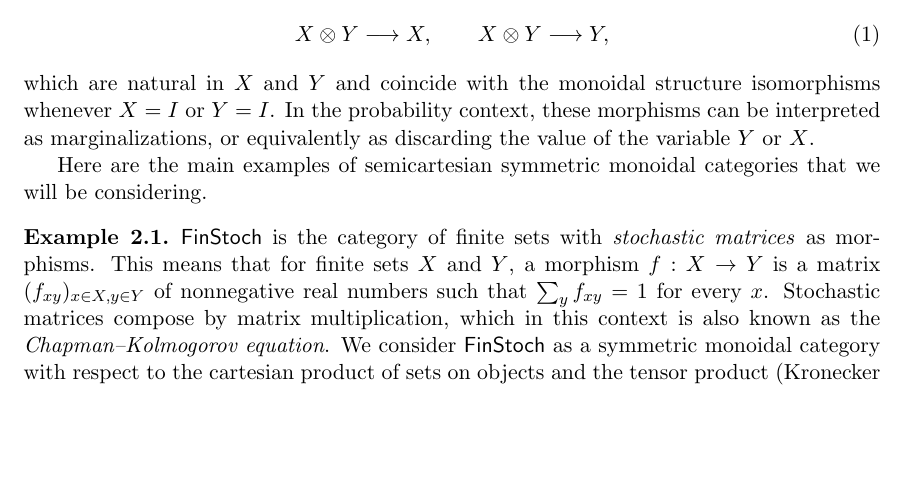
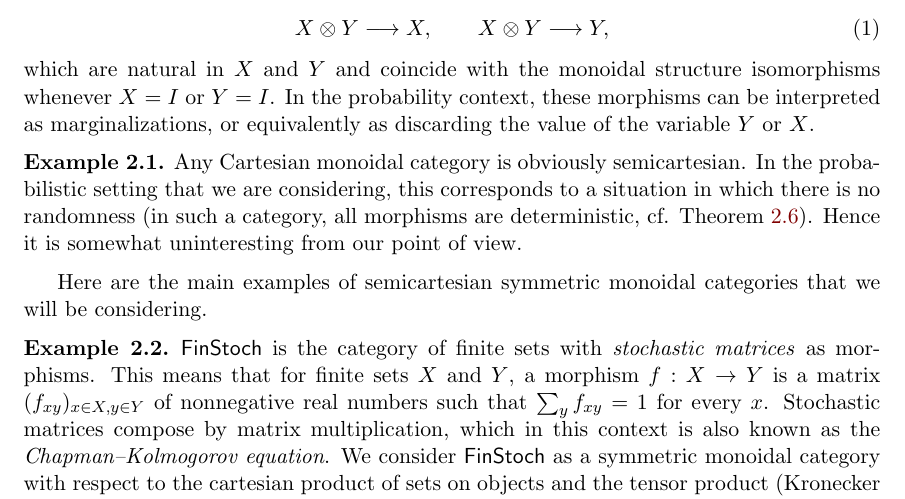
Before and after one commit to AyeGill/categorical-zero-one, a LaTeX paper (categorical-zero-one.tex): part of page 4 of 28, cut so that both start at the same text, the shorter picture padded with empty space. Compiled offline with pdfLaTeX; a LaTeX package or settings file that is missing is left out.

Commit message:
Added Cartesian cats as example

```diff
--- a/categorical-zero-one.tex
+++ b/categorical-zero-one.tex
@@ -72,6 +72,11 @@ A symmetric monoidal category $\cC$ is \emph{semicartesian} if the monoidal unit
 \end{equation}
 which are natural in $X$ and $Y$ and coincide with the monoidal structure isomorphisms whenever $X = I$ or $Y = I$. In the probability context, these morphisms can be interpreted as marginalizations, or equivalently as discarding the value of the variable $Y$ or $X$.
 
+\begin{example}
+  Any Cartesian monoidal category is obviously semicartesian. In the probabilistic setting that we are considering, this corresponds to a situation in which there is no randomness
+  (in such a category, all morphisms are deterministic, cf. \cref{determ_def}). Hence it is somewhat uninteresting from our point of view.
+\end{example}
+
 Here are the main examples of semicartesian symmetric monoidal categories that we will be considering.
 
 \begin{example}
```
Also changed, not shown: categorical-zero-one.tex (4 more changed lines).
